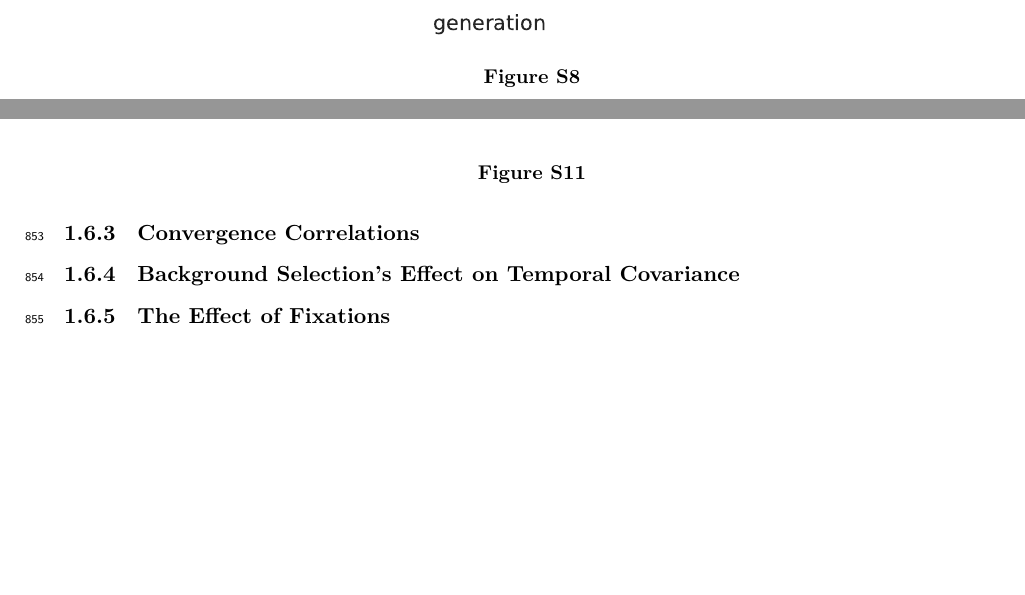
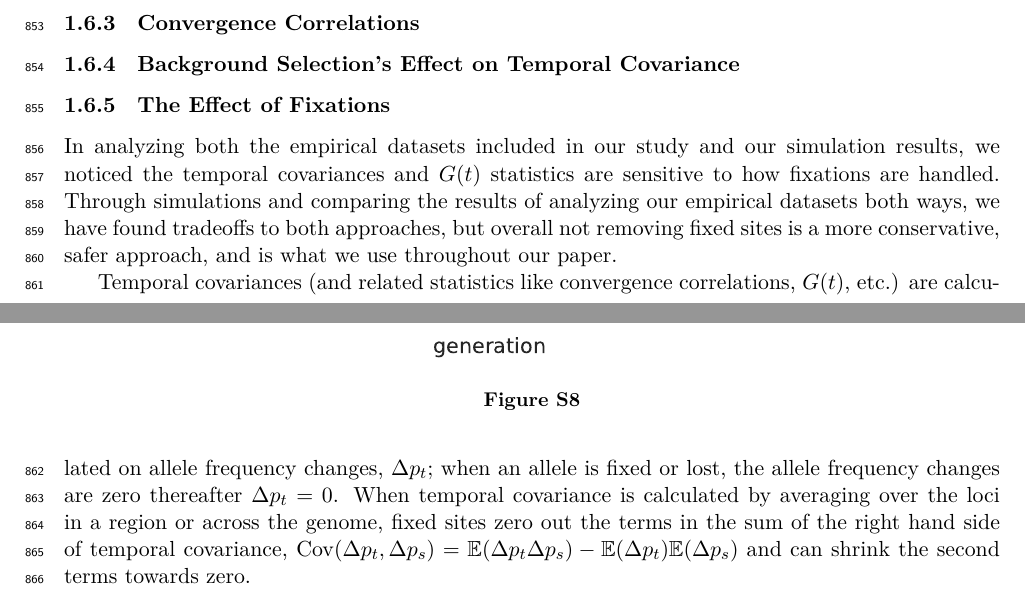
Before and after one commit to vsbuffalo/cvtk, a LaTeX paper (manuscript/manuscript.tex): two parts of pages 31 and 32 of 40 before the commit and two parts of pages 30 and 31 of 41 after it, joined at a grey line, cut so that both start at the same text, the shorter picture padded with empty space. The pictures show the PDF file manuscript/manuscript.pdf that the author committed with the source.

Commit message:
updated ms

```diff
--- a/manuscript/manuscript.tex
+++ b/manuscript/manuscript.tex
@@ -1670,12 +1671,30 @@ block temporal covariance is the sum of XXX.
   \label{suppfig:supp-bgs-covs}
 \end{figure}
 
+
+
+
 \subsubsection{The Effect of Fixations}
 
-
-\begin{figure}[!ht]
-  \centering
-  \includegraphics[width=\textwidth]{figures/fig-bgs-}
+In analyzing both the empirical datasets included in our study and our
+simulation results, we noticed the temporal covariances and $G(t)$ statistics
+are sensitive to how fixations are handled. Through simulations and comparing
+the results of analyzing our empirical datasets both ways, we have found
+tradeoffs to both approaches, but overall not removing fixed sites is a more
+conservative, safer approach, and is what we use throughout our paper.
+
+Temporal covariances (and related statistics like convergence correlations,
+$G(t)$, etc.) are calculated on allele frequency changes, $\Delta p_t$; when an
+allele is fixed or lost, the allele frequency changes are zero thereafter
+$\Delta p_t = 0$. When temporal covariance is calculated by averaging over the
+loci in a region or across the genome, fixed sites zero out the terms in the
+sum of the right hand side of temporal covariance, $\cov(\Delta p_t, \Delta
+p_s) = \E(\Delta p_t \Delta p_s) - \E(\Delta p_t) \E(\Delta p_s)$ and can
+shrink the second terms towards zero.
+
+\begin{figure}[!ht]
+  \centering
+  \includegraphics[width=\textwidth]{figures/fig-bgs-G-with-fixations.pdf}
 
   \caption{}
 
```
Also changed, not shown: manuscript/figures/castro_corr_cis.pdf (added), manuscript/figures/fig-bgs-G-with-fixations.pdf (added), manuscript/figures/fig-bgs-G-without-fixations.pdf (added), manuscript/figures/fig-bgs-G.pdf (added), manuscript/figures/fig-bgs-covars-with-fixations.pdf (added), manuscript/figures/fig-bgs-covars-without-fixations.pdf (added), manuscript/figures/fig-bgs-covars.pdf, manuscript/figures/fig-block-sampling-G.pdf (added), manuscript/figures/figure-1-G-covs-nofix.pdf (added), manuscript/figures/figure-1-revision.pdf (added), manuscript/figures/figure-3-revision.pdf (added), manuscript/figures/kh_rep_corrs_cis.pdf (added), manuscript/manuscript.pdf, notebooks/plots/Makefile, 3 more files.
